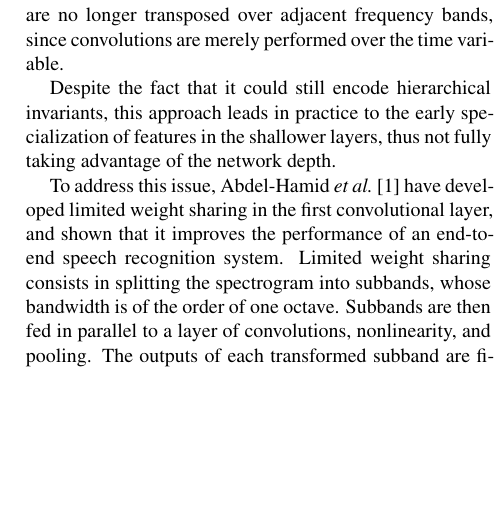
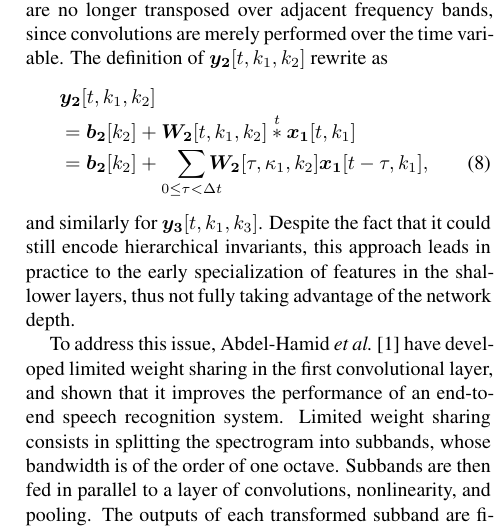
Before and after one commit to lostanlen/ismir2016, a LaTeX paper (paper/ISMIR2015template.tex): part of one column of page 4 of 5, cut so that both start at the same text, the shorter picture padded with empty space. The pictures show the PDF file paper/ISMIR2015template.pdf that the author committed with the source.

Commit message:
rewrite Equation 8

```diff
--- a/paper/ISMIR2015template.tex
+++ b/paper/ISMIR2015template.tex
@@ -430,4 +430,8 @@ convolutional kernel up to the total number of bins $K_1$ in the spectrogram
 As a result, $\boldsymbol{W_1}$ and $\boldsymbol{W_2}$ are no longer transposed
 over adjacent frequency bands, since convolutions are merely performed over
 the time variable.
-
+The definition of $\boldsymbol{y_2}[t, k_1, k_2]$ rewrite as
+\begin{IEEEeqnarray}{rCl}
+\IEEEeqnarraymulticol{3}{l}{
+\boldsymbol{y_2}[t,k_1,k_2]} \nonumber \\
+& = & \boldsymbol{b_2}[k_2] +
@@ -434,3 +445,8 @@ the time variable.
+\boldsymbol{x_1}[t-\tau, k_1],
+\IEEEeqnarraynumspace
+\label{eq:convolution}
+\end{IEEEeqnarray}
+and similarly for $\boldsymbol{y_3}[t, k_1, k_3]$.
 Despite the fact that it could still encode hierarchical invariants, this approach leads in
 practice to the early specialization of features in the shallower layers, thus not fully
 taking advantage of the network depth.
```
Also changed, not shown: paper/ISMIR2015template.pdf, paper/ISMIR2015template.tex (7 more changed lines), 3 other files.
